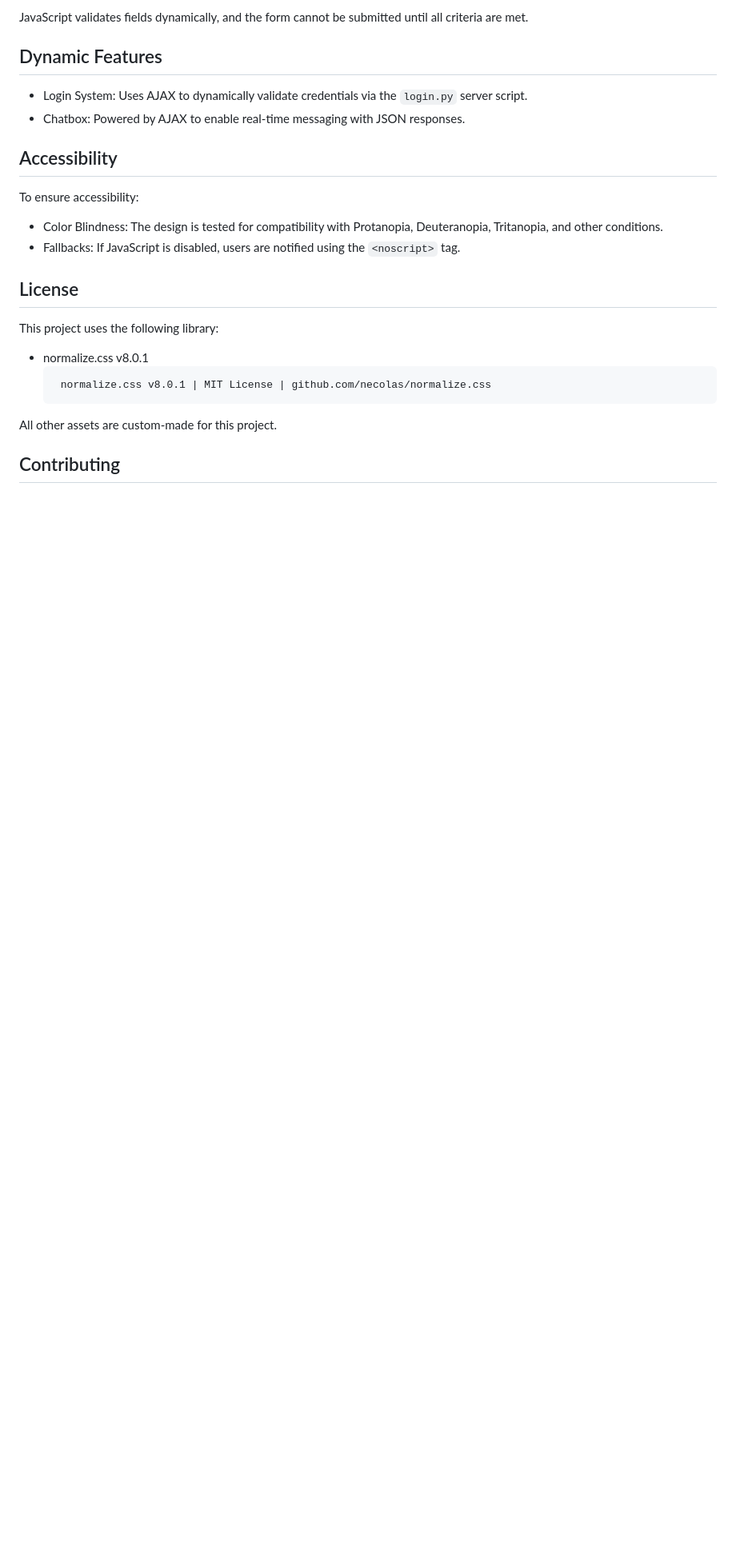
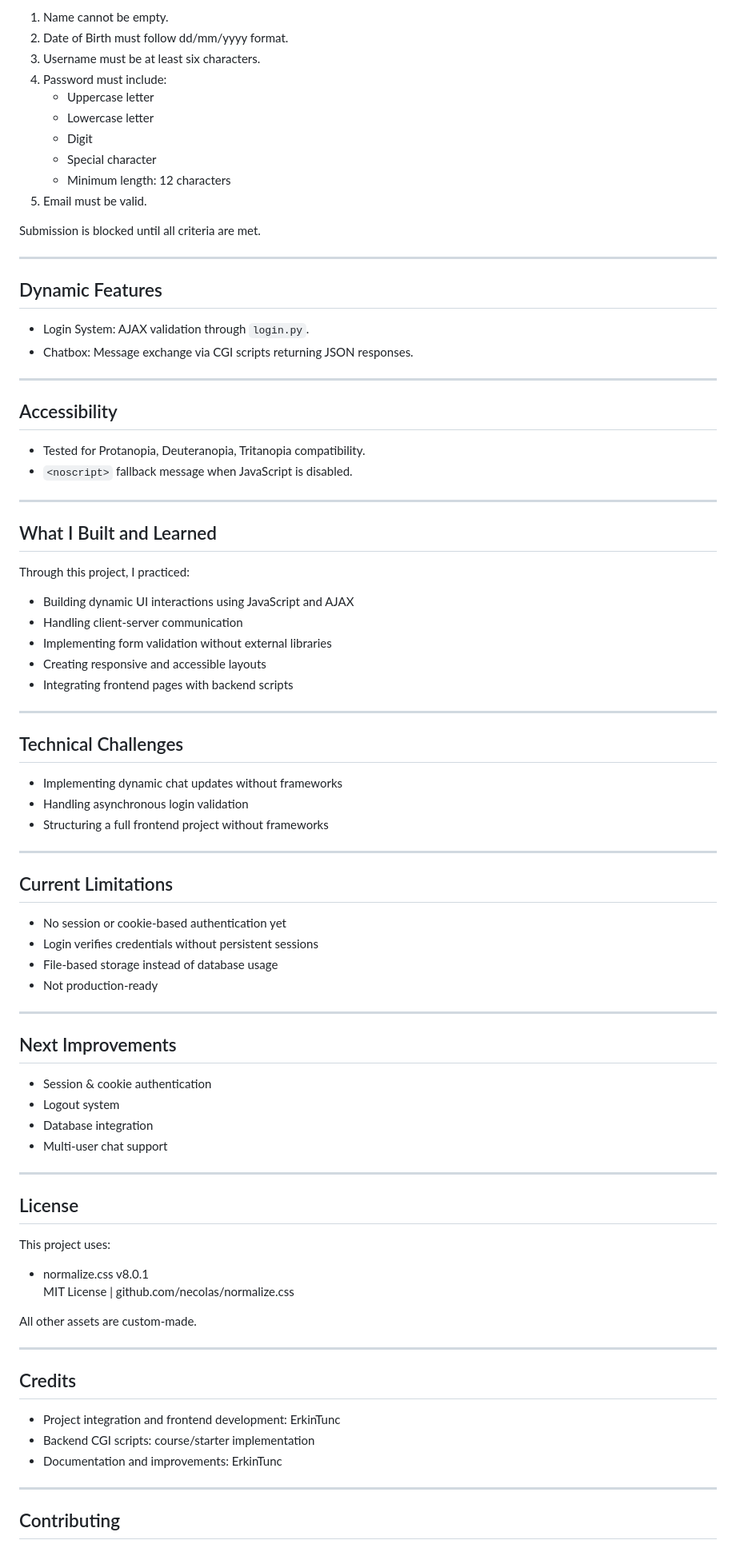
Before and after one commit to ErkinTunc/Travel-web-page, a Markdown page: README.md, the part around one of its changes. Shown at 80% size. Rendered like a GitHub page; blank space fills up the shorter version.

````diff
--- a/README.md
+++ b/README.md
@@ -66,23 +73,89 @@ The website includes advanced form validation written in JavaScript (without jQu
 
-JavaScript validates fields dynamically, and the form cannot be submitted until all criteria are met.
+1. Name cannot be empty.
+2. Date of Birth must follow dd/mm/yyyy format.
+3. Username must be at least six characters.
+4. Password must include:
+   - Uppercase letter
+   - Lowercase letter
+   - Digit
+   - Special character
+   - Minimum length: 12 characters
+5. Email must be valid.
+
+Submission is blocked until all criteria are met.
+
+---
 
 ## Dynamic Features
-- Login System: Uses AJAX to dynamically validate credentials via the `login.py` server script.
-- Chatbox: Powered by AJAX to enable real-time messaging with JSON responses.
+
+- Login System: AJAX validation through `login.py`.
+- Chatbox: Message exchange via CGI scripts returning JSON responses.
+
+---
 
 ## Accessibility
-To ensure accessibility:
 
-- Color Blindness: The design is tested for compatibility with Protanopia, Deuteranopia, Tritanopia, and other conditions.
-- Fallbacks: If JavaScript is disabled, users are notified using the `<noscript>` tag.
+- Tested for Protanopia, Deuteranopia, Tritanopia compatibility.
+- `<noscript>` fallback message when JavaScript is disabled.
+
+---
+
+## What I Built and Learned
+
+Through this project, I practiced:
+
+- Building dynamic UI interactions using JavaScript and AJAX
+- Handling client-server communication
+- Implementing form validation without external libraries
+- Creating responsive and accessible layouts
+- Integrating frontend pages with backend scripts
+
+---
+
+## Technical Challenges
+
+- Implementing dynamic chat updates without frameworks
+- Handling asynchronous login validation
+- Structuring a full frontend project without frameworks
+
+---
+
+## Current Limitations
+
+- No session or cookie-based authentication yet
+- Login verifies credentials without persistent sessions
+- File-based storage instead of database usage
+- Not production-ready
+
+---
+
+## Next Improvements
+
+- Session & cookie authentication
+- Logout system
+- Database integration
+- Multi-user chat support
+
+---
 
 ## License
-This project uses the following library:
+
+This project uses:
 
 - normalize.css v8.0.1
-    ```bash
-     normalize.css v8.0.1 | MIT License | github.com/necolas/normalize.css
-All other assets are custom-made for this project.
+  MIT License | github.com/necolas/normalize.css
+
+All other assets are custom-made.
+
+---
+
+## Credits
+
+- Project integration and frontend development: ErkinTunc
+- Backend CGI scripts: course/starter implementation
+- Documentation and improvements: ErkinTunc
+
+---
 
 ## Contributing
 
````
Also changed, not shown: other parts of README.md (+32 -25 lines).
